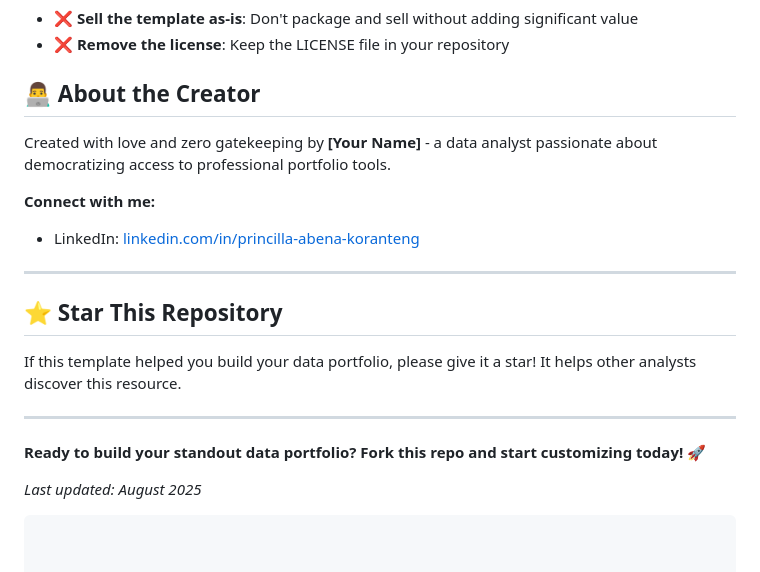
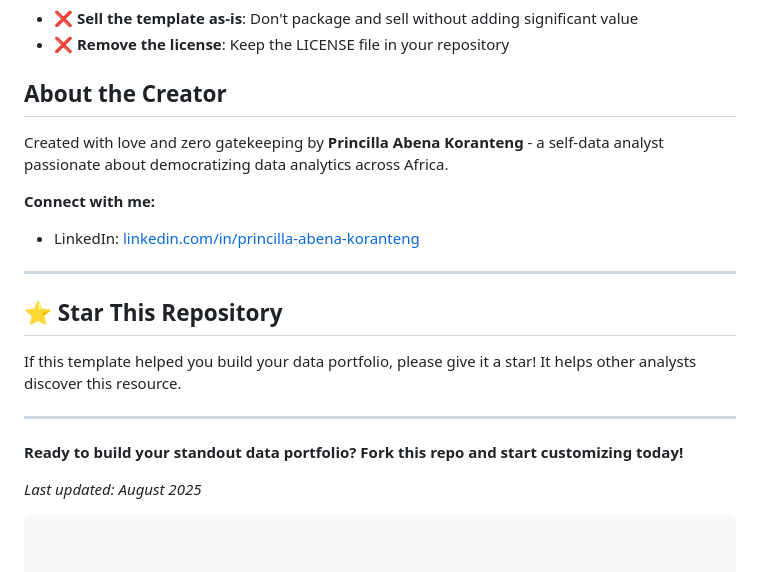
Before and after one commit to alairdata/Open-Source-and-Fully-Customizable-Data-Portfolio-for-Analysts, a Markdown page: README.md, the part around the change printed below. Drawn GitHub-style.

````diff
--- a/README.md
+++ b/README.md
@@ -452,9 +452,9 @@ This project is released under the **MIT License**.
 - ❌ **Sell the template as-is**: Don't package and sell without adding significant value
 - ❌ **Remove the license**: Keep the LICENSE file in your repository
 
-## 👨‍💻 About the Creator
+## About the Creator
 
-Created with love and zero gatekeeping by **[Your Name]** - a data analyst passionate about democratizing access to professional portfolio tools.
+Created with love and zero gatekeeping by **Princilla Abena Koranteng** - a self-data analyst passionate about democratizing data analytics across Africa.
 
 **Connect with me:**
 - LinkedIn: [linkedin.com/in/princilla-abena-koranteng](https://www.linkedin.com/in/princilla-abena-koranteng/)
@@ -467,7 +467,7 @@ If this template helped you build your data portfolio, please give it a star! It
 
 ---
 
-**Ready to build your standout data portfolio? Fork this repo and start customizing today!** 🚀
+**Ready to build your standout data portfolio? Fork this repo and start customizing today!**
 
 *Last updated: August 2025*
 ```
````
Also changed, not shown: other parts of README.md (+27 -27 lines).
